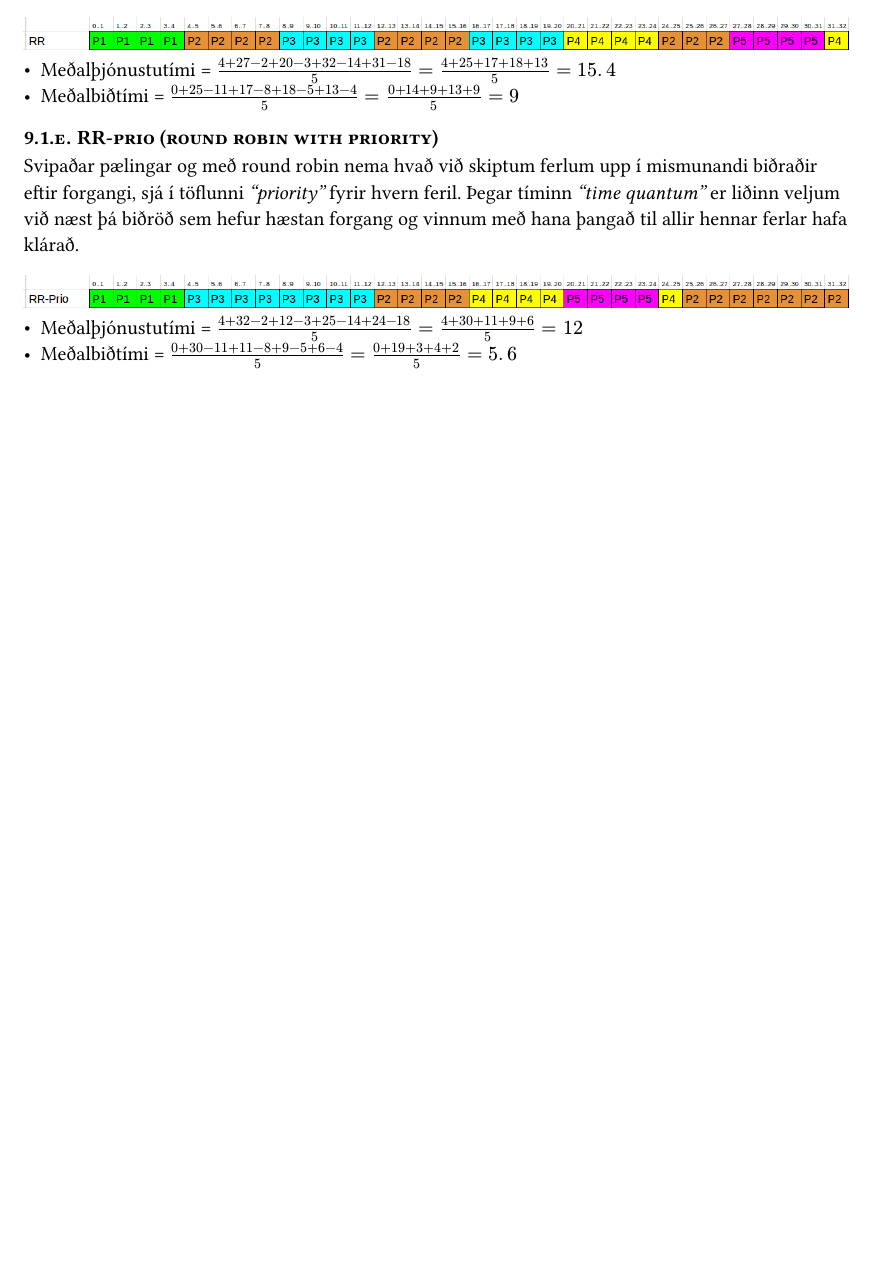
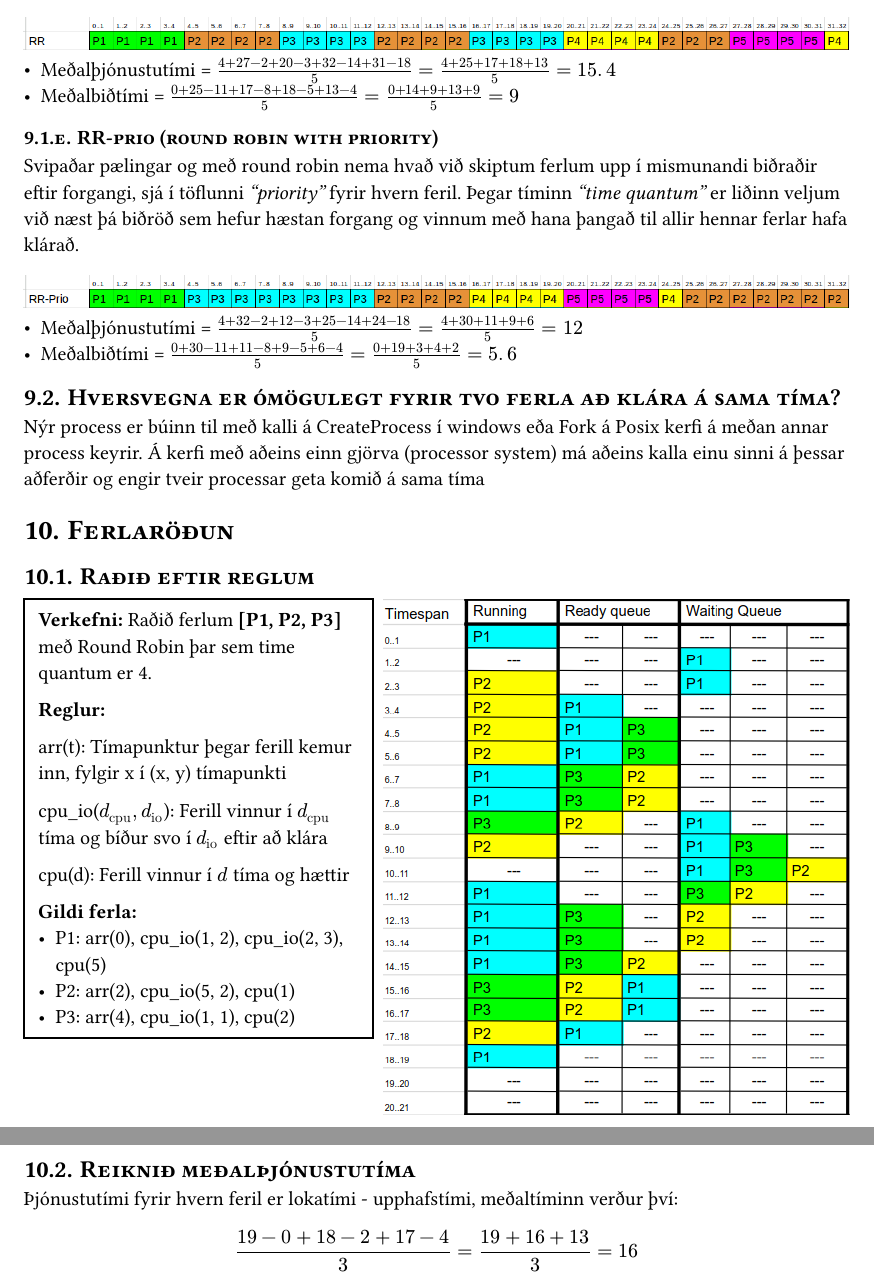
Before and after one commit to ofurtumi/styrikerfi-prof, a Typst document (allt.typ): part of page 8 of 8 before the commit and two parts of pages 8 and 9 of 9 after it, the two joined at a grey line, cut so that both start at the same text, the shorter picture padded with empty space. The pictures show the PDF file allt.pdf that the author committed with the source.

Commit message:
verkefni 10

```diff
--- a/allt.typ
+++ b/allt.typ
@@ -400,3 +400,10 @@ Svipaðar pælingar og með round robin nema hvað við skiptum ferlum upp í mi
 #image("imgs/rrprio.png")
 - Meðalþjónustutími = $(4 + 32-2 + 12-3 + 25-14 + 24-18)/5 = (4+30+11+9+6)/5 = 12$
 - Meðalbiðtími = $(0 + 30-11 + 11-8 + 9-5 + 6-4)/5 = (0+19+3+4+2)/5 = 5.6$
+
+== Hversvegna er ómögulegt fyrir tvo ferla að klára á sama tíma?
+Nýr process er búinn til með kalli á CreateProcess í windows eða Fork á Posix kerfi á meðan annar process keyrir. Á kerfi með aðeins einn gjörva (processor system) má aðeins kalla einu sinni á þessar aðferðir og engir tveir processar geta komið á sama tíma
+
+= Ferlaröðun
+== Raðið eftir reglum
+#grid(
@@ -402,0 +414,21 @@ Svipaðar pælingar og með round robin nema hvað við skiptum ferlum upp í mi
+Raðið ferlum *[P1, P2, P3]* með Round Robin þar sem time quantum er 4.
+
+*Reglur:*
+
+arr(t): Tímapunktur þegar ferill kemur inn, fylgir x í (x, y) tímapunkti
+
+cpu_io($d_"cpu", d_"io"$): Ferill vinnur í $d_"cpu"$ tíma og bíður svo í $d_"io"$ eftir að klára
+
+cpu(d): Ferill vinnur í $d$ tíma og hættir
+
+*Gildi ferla:*
+- P1: arr(0), cpu_io(1, 2), cpu_io(2, 3), cpu(5)
+- P2: arr(2), cpu_io(5, 2), cpu(1)
+- P3: arr(4), cpu_io(1, 1), cpu(2)
+]),
+image("imgs/roundandqueue.png")
+)
+
+== Reiknið meðalþjónustutíma
+Þjónustutími fyrir hvern feril er lokatími - upphafstími, meðaltíminn verður því:
+$ (19-0 + 18-2 + 17-4) / 3 = (19 + 16 + 13) / 3 = 16 $
```
Also changed, not shown: allt.pdf, imgs/roundandqueue.png (added), allt.typ (16 more changed lines).
